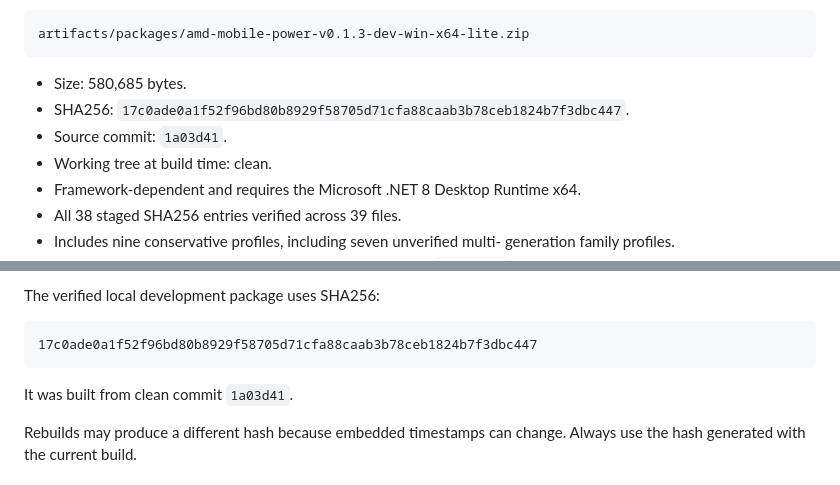
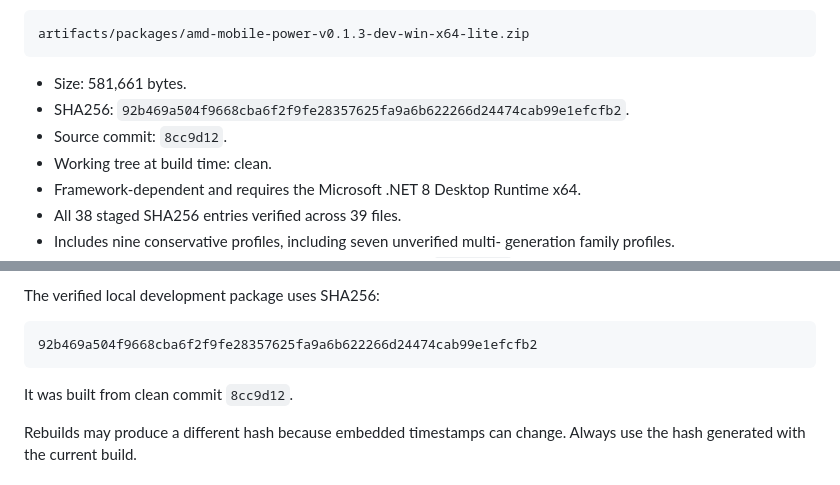
Before and after one commit to syttys123/amd---, a Markdown page: docs/PACKAGING.md, 2 parts joined by grey strips. Rendered like a GitHub page.

````diff
--- a/docs/PACKAGING.md
+++ b/docs/PACKAGING.md
@@ -89,10 +89,10 @@ Current `0.1.3-dev` integration candidate:
 artifacts/packages/amd-mobile-power-v0.1.3-dev-win-x64-lite.zip
 ```
 
-- Size: 580,685 bytes.
+- Size: 581,661 bytes.
 - SHA256:
-  `17c0ade0a1f52f96bd80b8929f58705d71cfa88caab3b78ceb1824b7f3dbc447`.
-- Source commit: `1a03d41`.
+  `92b469a504f9668cba6f2f9fe28357625fa9a6b622266d24474cab99e1efcfb2`.
+- Source commit: `8cc9d12`.
 - Working tree at build time: clean.
 - Framework-dependent and requires the Microsoft .NET 8 Desktop Runtime x64.
 - All 38 staged SHA256 entries verified across 39 files.
@@ -231,10 +231,10 @@ clicking a power action.
 The verified local development package uses SHA256:
 
 ```text
-17c0ade0a1f52f96bd80b8929f58705d71cfa88caab3b78ceb1824b7f3dbc447
+92b469a504f9668cba6f2f9fe28357625fa9a6b622266d24474cab99e1efcfb2
 ```
 
-It was built from clean commit `1a03d41`.
+It was built from clean commit `8cc9d12`.
 
 Rebuilds may produce a different hash because embedded timestamps can change.
 Always use the hash generated with the current build.
````
Also changed, not shown: docs/HARDWARE_TEST_PROCEDURE.md (+4 -1 lines), docs/assets/main-dashboard-clean-package-2026-11-10.png, docs/assets/tray-menu-clean-package-2026-11-10.png, 3 other files.
